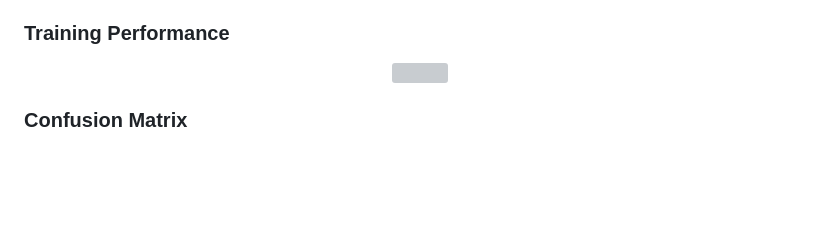
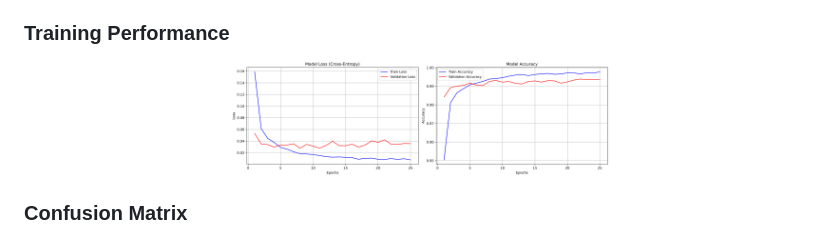
Before and after one commit to harrisonfunk2/number_classification, a Markdown page: README.md, the part around the change. Rendered like a GitHub page; blank space fills up the shorter version; grey boxes are pictures that could not be loaded.

```diff
--- a/README.md
+++ b/README.md
@@ -79,7 +79,7 @@ On the untouched MNIST test set, the final model achieved:
 ### Training Performance
 
 <p align="center">
-  <img src="images/model_history" width="48%">
+  <img src="images/model_history.png" width="48%">
 </p>
 
 ### Confusion Matrix
```
